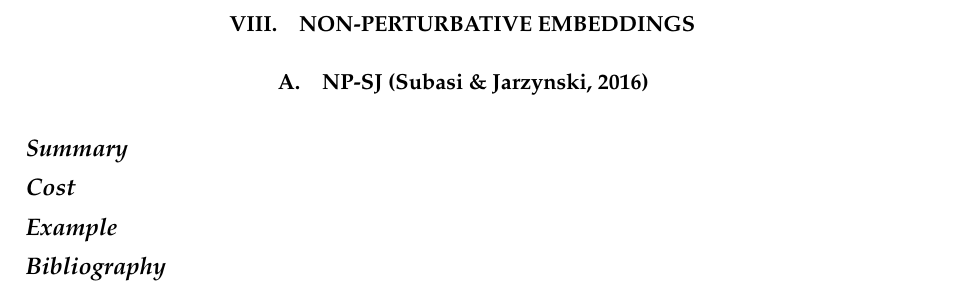
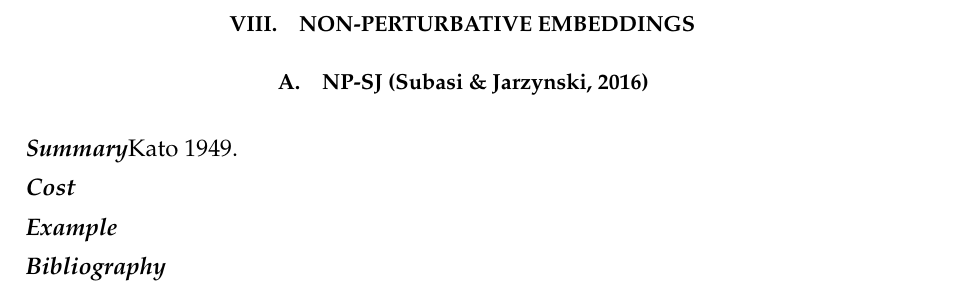
Before and after one commit to HPQC-LABS/Book_About_Quadratization, a LaTeX paper (k-local review.tex): part of page 27 of 29, cut so that both start at the same text. Compiled offline with pdfLaTeX.

Commit message:
Added reference to Kato1949 and re-commmpiled.

```diff
--- a/k-local review.tex
+++ b/k-local review.tex
@@ -1661,6 +1661,7 @@ Here we do not reduce $k$ by one order at a time (1B1 reduction) or by $\nicefra
 \subsection{NP-SJ (Subasi \& Jarzynski, 2016)}
 
 \summarysec
+Kato 1949.
 
 \costsec
 
```
Also changed, not shown: k-local review.pdf.
